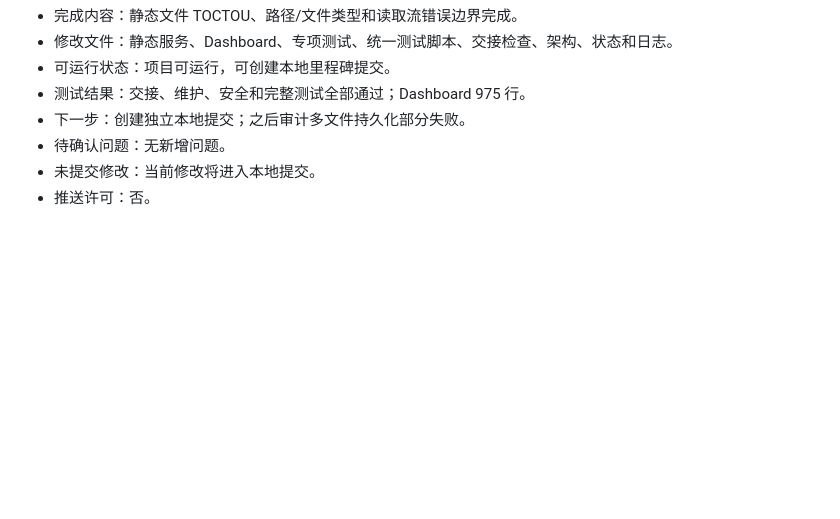
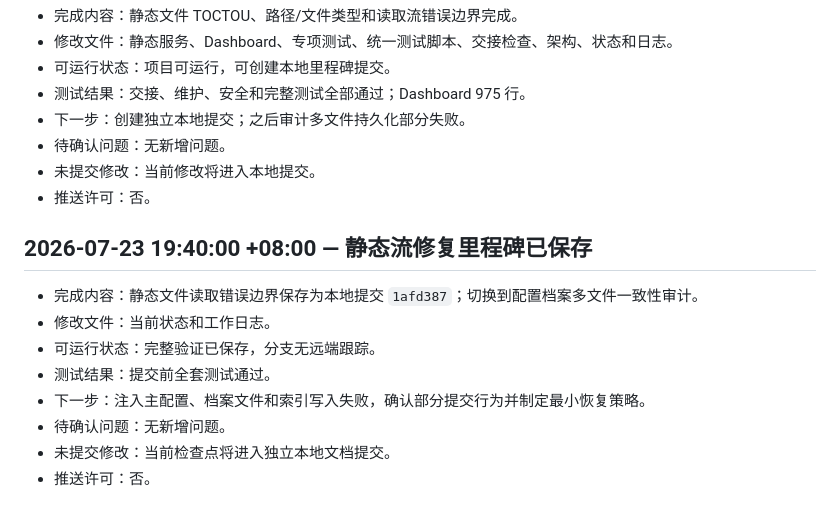
Before and after one commit to bykedie/LY-, a Markdown page: docs/work-log.md, the part around the change. Rendered like a GitHub page; blank space fills up the shorter version.

```diff
--- a/docs/work-log.md
+++ b/docs/work-log.md
@@ -430,3 +430,14 @@
 - 待确认问题：无新增问题。
 - 未提交修改：当前修改将进入本地提交。
 - 推送许可：否。
+
+## 2026-07-23 19:40:00 +08:00 — 静态流修复里程碑已保存
+
+- 完成内容：静态文件读取错误边界保存为本地提交 `1afd387`；切换到配置档案多文件一致性审计。
+- 修改文件：当前状态和工作日志。
+- 可运行状态：完整验证已保存，分支无远端跟踪。
+- 测试结果：提交前全套测试通过。
+- 下一步：注入主配置、档案文件和索引写入失败，确认部分提交行为并制定最小恢复策略。
+- 待确认问题：无新增问题。
+- 未提交修改：当前检查点将进入独立本地文档提交。
+- 推送许可：否。
```
Also changed, not shown: docs/current-status.md (+4 -3 lines).
